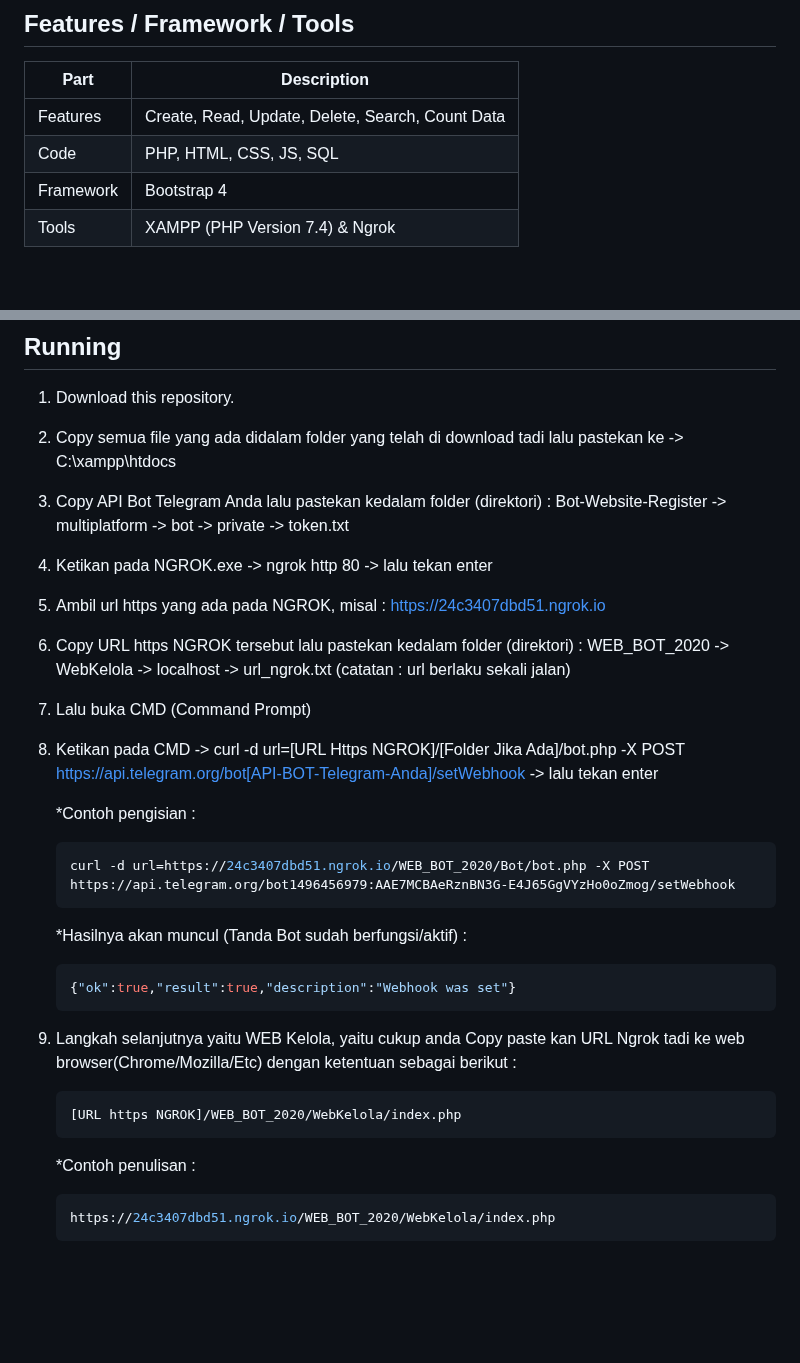
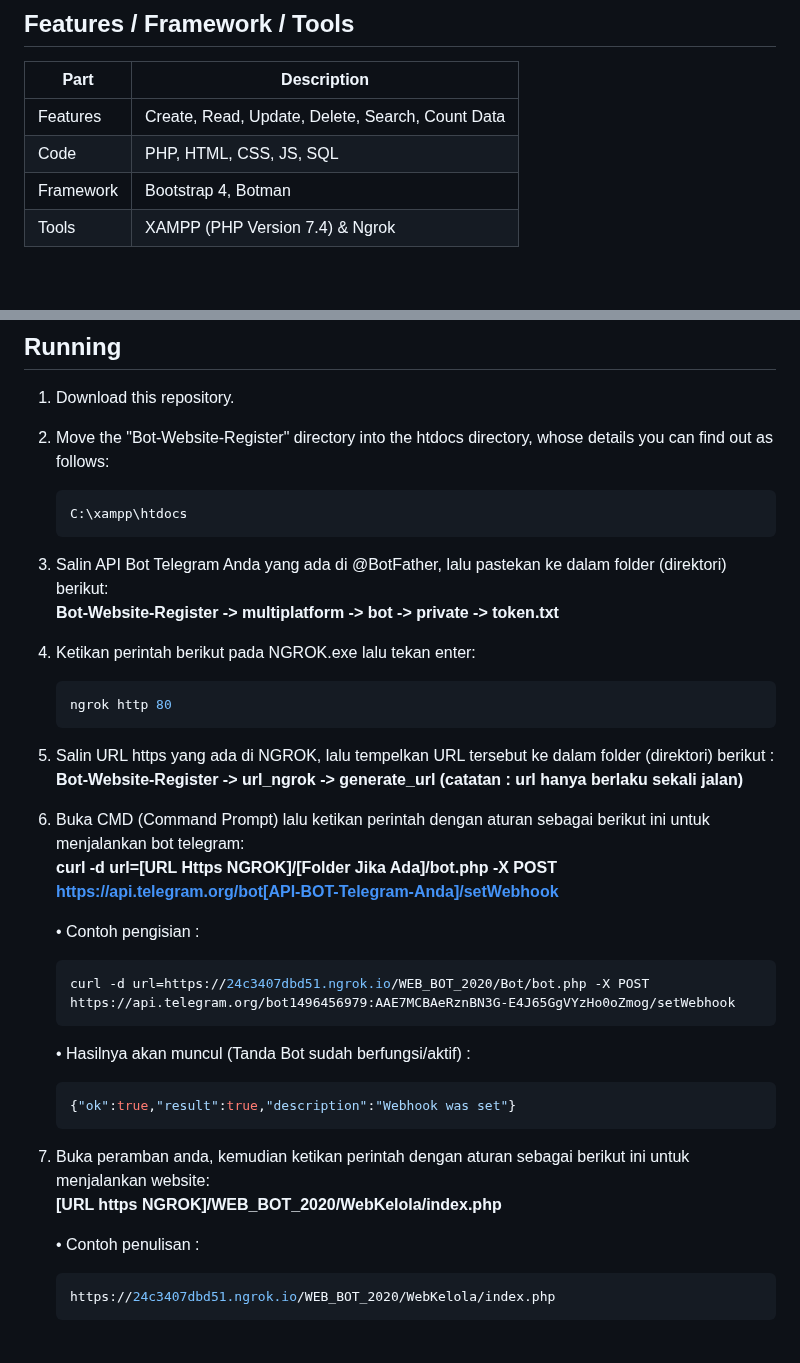
Before and after one commit to dcmwijaya/WB-Register, a Markdown page: README.md, 2 parts joined by grey strips. Drawn GitHub-style; blank space fills up the shorter version.

````diff
--- a/README.md
+++ b/README.md
@@ -23,7 +23,7 @@ Creating multiplatform applications: Bot-Website Register for new member registr
 | --- | --- |
 | Features | Create, Read, Update, Delete, Search, Count Data |
 | Code | PHP, HTML, CSS, JS, SQL |
-| Framework | Bootstrap 4 |
+| Framework | Bootstrap 4, Botman |
 | Tools | XAMPP (PHP Version 7.4) & Ngrok |
 
 <br>
@@ -54,29 +56,36 @@ localhost/phpmyadmin/
 
 ## Running
 1. Download this repository.<br>
-2. Copy semua file yang ada didalam folder yang telah di download tadi lalu pastekan ke -> C:\xampp\htdocs
-3. Copy API Bot Telegram Anda lalu pastekan kedalam folder (direktori) : Bot-Website-Register -> multiplatform -> bot -> private -> token.txt
-5. Ketikan pada NGROK.exe -> ngrok http 80 -> lalu tekan enter
-6. Ambil url https yang ada pada NGROK, misal : https://24c3407dbd51.ngrok.io
-7. Copy URL https NGROK tersebut lalu pastekan kedalam folder (direktori) : WEB_BOT_2020 -> WebKelola -> localhost -> url_ngrok.txt (catatan : url berlaku sekali jalan)
-8. Lalu buka CMD (Command Prompt)
-9. Ketikan pada CMD -> curl -d url=[URL Https NGROK]/[Folder Jika Ada]/bot.php -X POST https://api.telegram.org/bot[API-BOT-Telegram-Anda]/setWebhook -> lalu tekan enter
+2. Move the "Bot-Website-Register" directory into the htdocs directory, whose details you can find out as follows:
+   ```bash
+   C:\xampp\htdocs
+   ```
 
-   *Contoh pengisian :
+3. Salin API Bot Telegram Anda yang ada di @BotFather, lalu pastekan ke dalam folder (direktori) berikut: <br>
+<strong>Bot-Website-Register -> multiplatform -> bot -> private -> token.txt</strong>
+4. Ketikan perintah berikut pada NGROK.exe lalu tekan enter:
+   ```bash
+   ngrok http 80
+   ```
+
+5. Salin URL https yang ada di NGROK, lalu tempelkan URL tersebut ke dalam folder (direktori) berikut : <br>
+<strong>Bot-Website-Register -> url_ngrok -> generate_url (catatan : url hanya berlaku sekali jalan)</strong>
+6. Buka CMD (Command Prompt) lalu ketikan perintah dengan aturan sebagai berikut ini untuk menjalankan bot telegram:<br>
+<strong>curl -d url=[URL Https NGROK]/[Folder Jika Ada]/bot.php -X POST https://api.telegram.org/bot[API-BOT-Telegram-Anda]/setWebhook</strong><br>
+
+   • Contoh pengisian :
    ```bash
    curl -d url=https://24c3407dbd51.ngrok.io/WEB_BOT_2020/Bot/bot.php -X POST https://api.telegram.org/bot1496456979:AAE7MCBAeRznBN3G-E4J65GgVYzHo0oZmog/setWebhook
    ```
 
-   *Hasilnya akan muncul (Tanda Bot sudah berfungsi/aktif) :
+   • Hasilnya akan muncul (Tanda Bot sudah berfungsi/aktif) :
    ```bash
    {"ok":true,"result":true,"description":"Webhook was set"}
    ```
-10. Langkah selanjutnya yaitu WEB Kelola, yaitu cukup anda Copy paste kan URL Ngrok tadi ke web browser(Chrome/Mozilla/Etc) dengan ketentuan sebagai berikut :
-    ```bash
-    [URL https NGROK]/WEB_BOT_2020/WebKelola/index.php
-    ```
+7. Buka peramban anda, kemudian ketikan perintah dengan aturan sebagai berikut ini untuk menjalankan website:<br>
+    <strong>[URL https NGROK]/WEB_BOT_2020/WebKelola/index.php</strong><br>
 
-    *Contoh penulisan :
+    • Contoh penulisan :
     ```bash
     https://24c3407dbd51.ngrok.io/WEB_BOT_2020/WebKelola/index.php
     ```
````
Also changed, not shown: other parts of README.md (+18 -16 lines).
